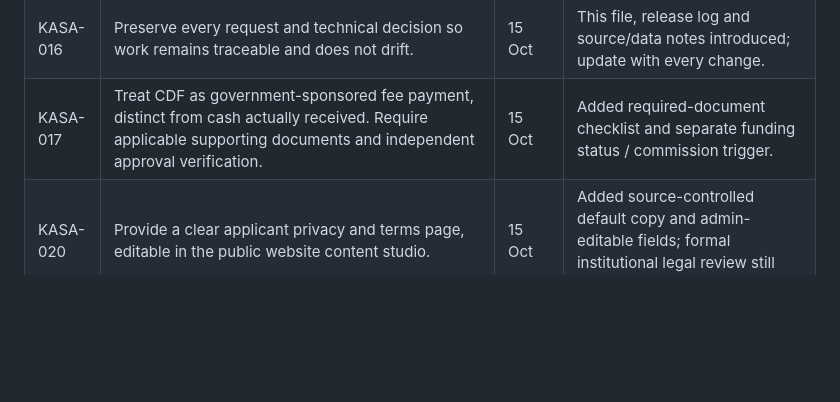
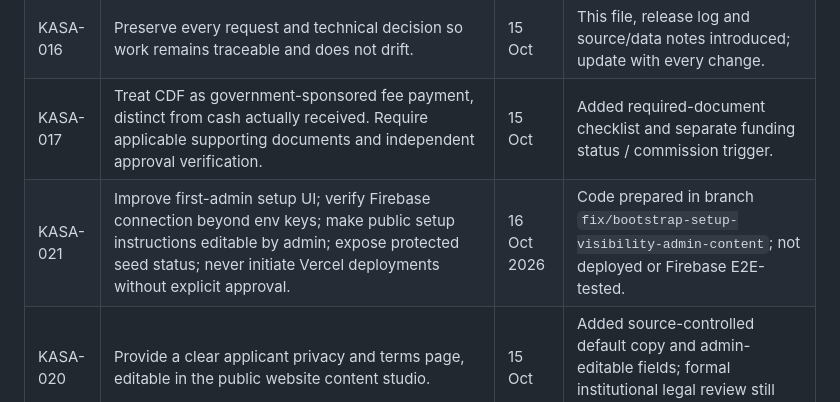
Before and after one commit to pamtechz/kasa, a Markdown page: docs/REQUIREMENTS_REGISTER.md, the part around the change. GitHub-like rendering; blank space fills up the shorter version.

Commit message:
docs: trace screenshot diagnosis, editable bootstrap and explicit no-Vercel-deployment rule

```diff
--- a/docs/REQUIREMENTS_REGISTER.md
+++ b/docs/REQUIREMENTS_REGISTER.md
@@ -24,6 +24,7 @@ Every material KASA request must receive an identifier, date, acceptance criteri
 | KASA-015 | Implement secure initial admin bootstrap and provide direct link. | 15 Oct | Verified-email single-use `/bootstrap` page and API; alternative `scripts/bootstrap-admin.mjs`. |
 | KASA-016 | Preserve every request and technical decision so work remains traceable and does not drift. | 15 Oct | This file, release log and source/data notes introduced; update with every change. |
 | KASA-017 | Treat CDF as government-sponsored fee payment, distinct from cash actually received. Require applicable supporting documents and independent approval verification. | 15 Oct | Added required-document checklist and separate funding status / commission trigger. |
+| KASA-021 | Improve first-admin setup UI; verify Firebase connection beyond env keys; make public setup instructions editable by admin; expose protected seed status; never initiate Vercel deployments without explicit approval. | 16 Oct 2026 | Code prepared in branch `fix/bootstrap-setup-visibility-admin-content`; not deployed or Firebase E2E-tested. |
 | KASA-020 | Provide a clear applicant privacy and terms page, editable in the public website content studio. | 15 Oct | Added source-controlled default copy and admin-editable fields; formal institutional legal review still required. |\n| KASA-019 | Secure student Firebase login, own application status and verified-email linking of older submissions. | 15 Oct | Authenticated student portal and claim endpoints added; real Firebase tests pending. |\n| KASA-018 | Keep security gates, prevent unofficial fees, and avoid claims of TEVETA/FAZ certification without verified approval. | Ongoing | Documented requirements and website source records. |
 
 ## Required acceptance tests
```
